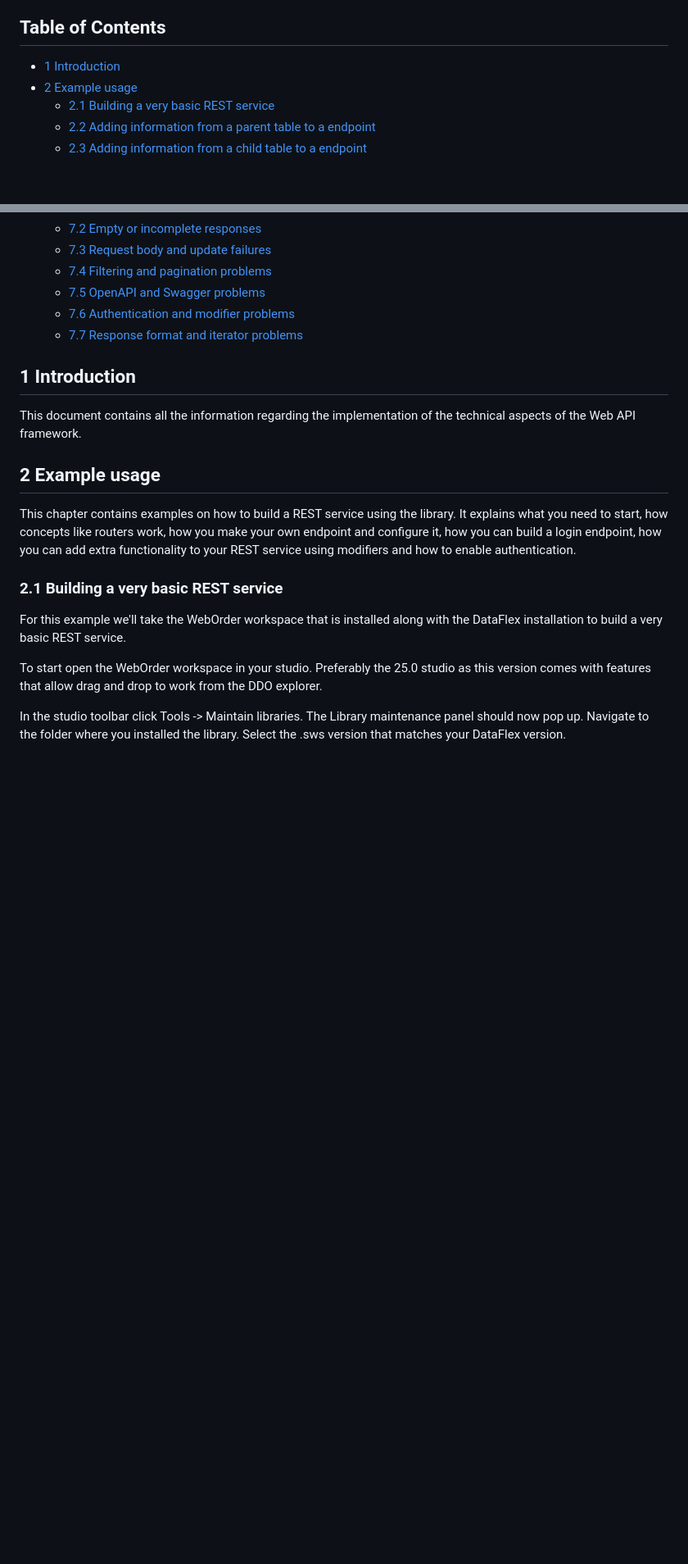
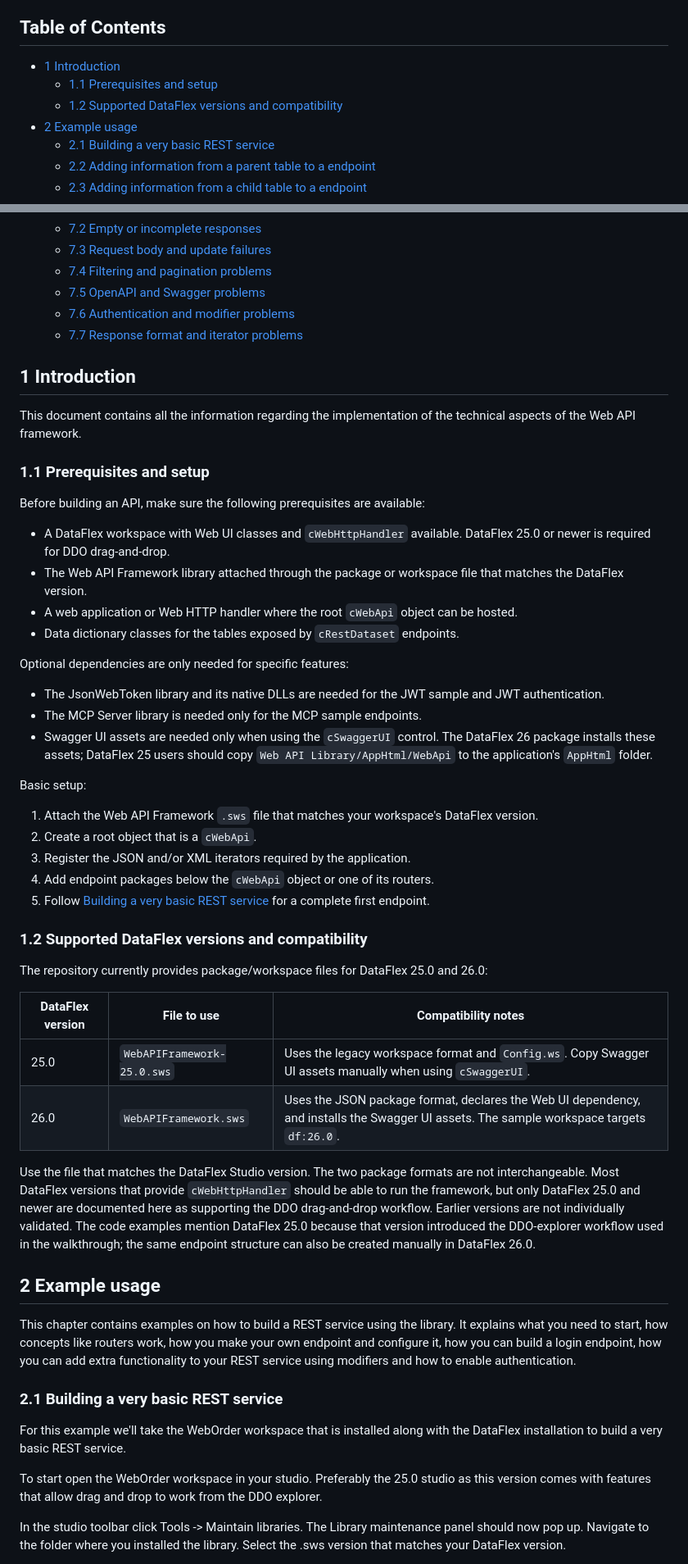
Before and after one commit to DataFlex-dev/Web-API-Framework, a Markdown page: Web API Library/Help/Technical documentation WEB API framework.md, 2 parts joined by grey strips. Shown at 82% size. Drawn GitHub-style; blank space fills up the shorter version.

Commit message:
Added a prerequisties chapter to the documentation

```diff
--- a/Web API Library/Help/Technical documentation WEB API framework.md
+++ b/Web API Library/Help/Technical documentation WEB API framework.md
@@ -3,6 +3,8 @@
 ## Table of Contents
 
 - [1 Introduction](#1-introduction)
+  - [1.1 Prerequisites and setup](#11-prerequisites-and-setup)
+  - [1.2 Supported DataFlex versions and compatibility](#12-supported-dataflex-versions-and-compatibility)
 - [2 Example usage](#2-example-usage)
   - [2.1 Building a very basic REST service](#21-building-a-very-basic-rest-service)
   - [2.2 Adding information from a parent table to a endpoint](#22-adding-information-from-a-parent-table-to-a-endpoint)
@@ -74,6 +76,40 @@
 
 This document contains all the information regarding the implementation of the technical aspects of the Web API framework.
 
+### 1.1 Prerequisites and setup
+
+Before building an API, make sure the following prerequisites are available:
+
+- A DataFlex workspace with Web UI classes and `cWebHttpHandler` available. DataFlex 25.0 or newer is required for DDO drag-and-drop.
+- The Web API Framework library attached through the package or workspace file that matches the DataFlex version.
+- A web application or Web HTTP handler where the root `cWebApi` object can be hosted.
+- Data dictionary classes for the tables exposed by `cRestDataset` endpoints.
+
+Optional dependencies are only needed for specific features:
+
+- The JsonWebToken library and its native DLLs are needed for the JWT sample and JWT authentication.
+- The MCP Server library is needed only for the MCP sample endpoints.
+- Swagger UI assets are needed only when using the `cSwaggerUI` control. The DataFlex 26 package installs these assets; DataFlex 25 users should copy `Web API Library/AppHtml/WebApi` to the application's `AppHtml` folder.
+
+Basic setup:
+
+1. Attach the Web API Framework `.sws` file that matches your workspace's DataFlex version.
+2. Create a root object that is a `cWebApi`.
+3. Register the JSON and/or XML iterators required by the application.
+4. Add endpoint packages below the `cWebApi` object or one of its routers.
+5. Follow [Building a very basic REST service](#21-building-a-very-basic-rest-service) for a complete first endpoint.
+
+### 1.2 Supported DataFlex versions and compatibility
+
+The repository currently provides package/workspace files for DataFlex 25.0 and 26.0:
+
+| DataFlex version | File to use | Compatibility notes |
+| --- | --- | --- |
+| 25.0 | `WebAPIFramework-25.0.sws` | Uses the legacy workspace format and `Config.ws`. Copy Swagger UI assets manually when using `cSwaggerUI`. |
+| 26.0 | `WebAPIFramework.sws` | Uses the JSON package format, declares the Web UI dependency, and installs the Swagger UI assets. The sample workspace targets `df:26.0`. |
+
+Use the file that matches the DataFlex Studio version. The two package formats are not interchangeable. Most DataFlex versions that provide `cWebHttpHandler` should be able to run the framework, but only DataFlex 25.0 and newer are documented here as supporting the DDO drag-and-drop workflow. Earlier versions are not individually validated. The code examples mention DataFlex 25.0 because that version introduced the DDO-explorer workflow used in the walkthrough; the same endpoint structure can also be created manually in DataFlex 26.0.
+
 ## 2 Example usage
 
 This chapter contains examples on how to build a REST service using the library. It explains what you need to start, how concepts like routers work, how you make your own endpoint and configure it, how you can build a login endpoint, how you can add extra functionality to your REST service using modifiers and how to enable authentication.
```
